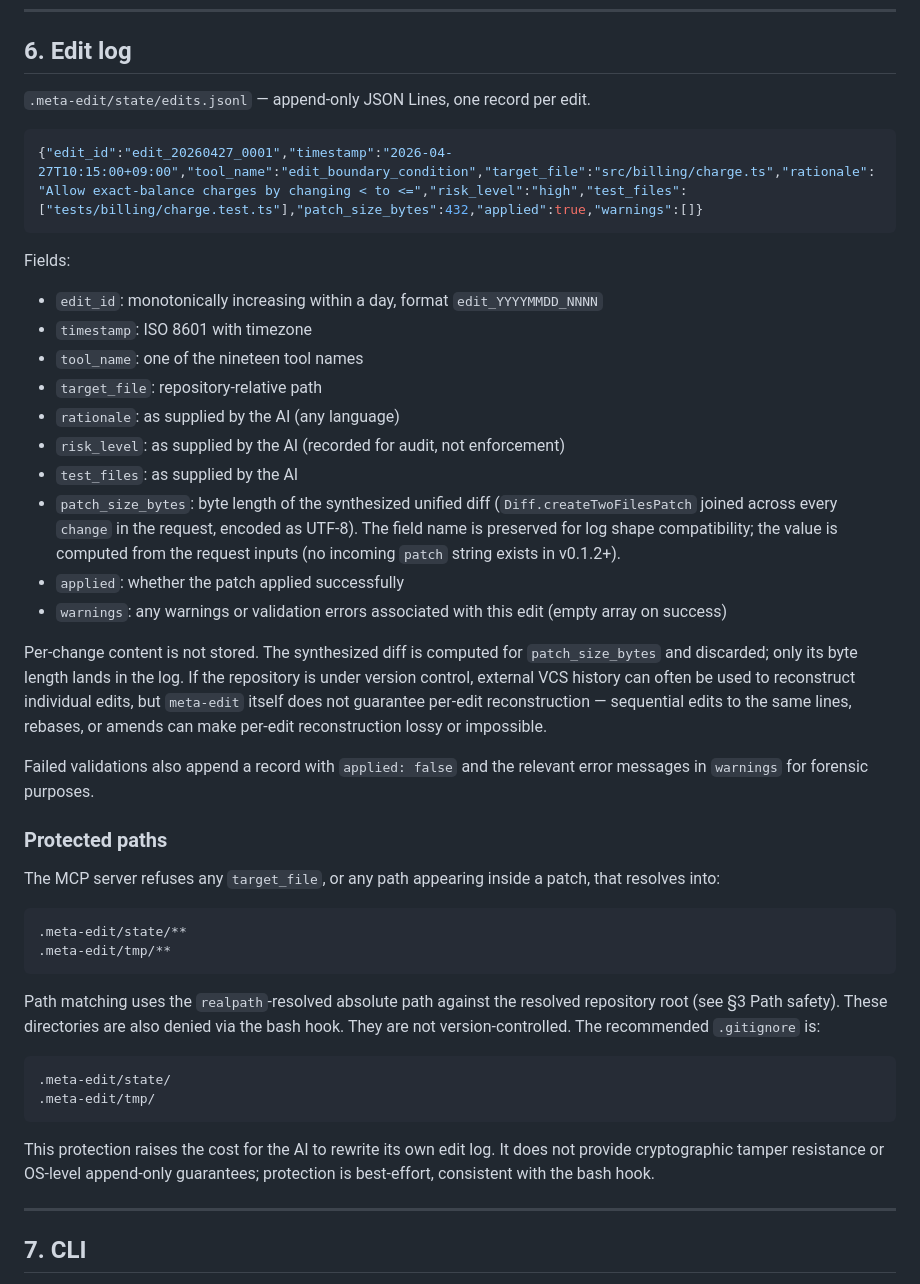
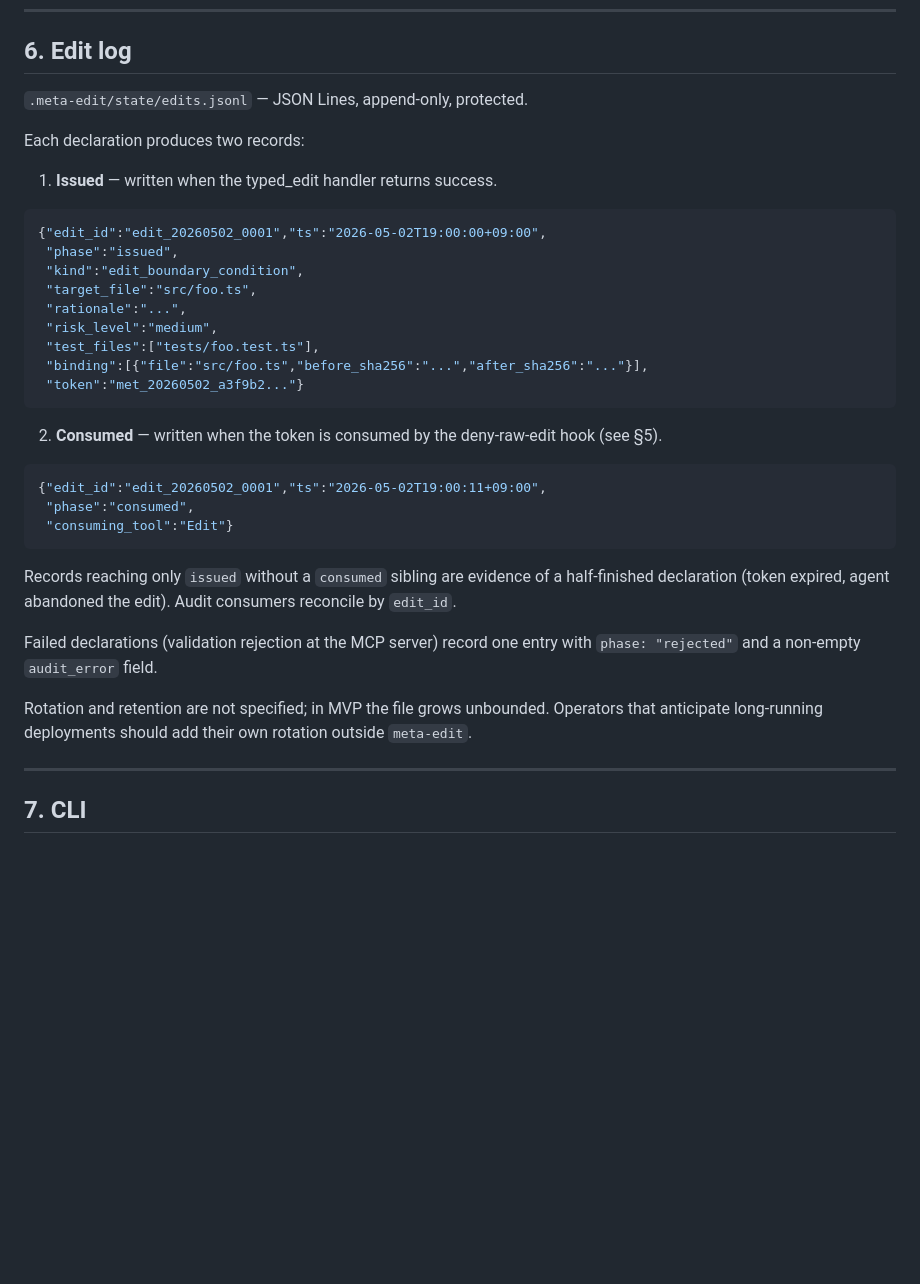
Before and after one commit to hiniachi/meta-edit, a Markdown page: docs/SPEC.md, the part around the change. GitHub-like rendering; blank space fills up the shorter version.

Commit message:
docs(spec): slim §6 to 2-state edit-log records (issued/consumed)
Each declaration produces an 'issued' record at MCP-server return and a
'consumed' record when the token is consumed by the deny-raw-edit hook.
Audit consumers reconcile by edit_id. Half-finished declarations
(issued without consumed) are evidence of expired/abandoned tokens.

````diff
--- a/docs/SPEC.md
+++ b/docs/SPEC.md
@@ -1216,46 +1216,37 @@ Substring-matching is the bypass-resistance limit. Determined commands (alternat
 
 ## 6. Edit log
 
-`.meta-edit/state/edits.jsonl` — append-only JSON Lines, one record per edit.
+`.meta-edit/state/edits.jsonl` — JSON Lines, append-only, protected.
+
+Each declaration produces two records:
+
+1. **Issued** — written when the typed_edit handler returns success.
 
 ```json
-{"edit_id":"edit_20260427_0001","timestamp":"2026-04-27T10:15:00+09:00","tool_name":"edit_boundary_condition","target_file":"src/billing/charge.ts","rationale":"Allow exact-balance charges by changing < to <=","risk_level":"high","test_files":["tests/billing/charge.test.ts"],"patch_size_bytes":432,"applied":true,"warnings":[]}
+{"edit_id":"edit_20260502_0001","ts":"2026-05-02T19:00:00+09:00",
+ "phase":"issued",
+ "kind":"edit_boundary_condition",
+ "target_file":"src/foo.ts",
+ "rationale":"...",
+ "risk_level":"medium",
+ "test_files":["tests/foo.test.ts"],
+ "binding":[{"file":"src/foo.ts","before_sha256":"...","after_sha256":"..."}],
+ "token":"met_20260502_a3f9b2..."}
 ```
 
-Fields:
+2. **Consumed** — written when the token is consumed by the deny-raw-edit hook (see §5).
 
-- `edit_id`: monotonically increasing within a day, format `edit_YYYYMMDD_NNNN`
-- `timestamp`: ISO 8601 with timezone
-- `tool_name`: one of the nineteen tool names
-- `target_file`: repository-relative path
-- `rationale`: as supplied by the AI (any language)
-- `risk_level`: as supplied by the AI (recorded for audit, not enforcement)
-- `test_files`: as supplied by the AI
-- `patch_size_bytes`: byte length of the synthesized unified diff (`Diff.createTwoFilesPatch` joined across every `change` in the request, encoded as UTF-8). The field name is preserved for log shape compatibility; the value is computed from the request inputs (no incoming `patch` string exists in v0.1.2+).
-- `applied`: whether the patch applied successfully
-- `warnings`: any warnings or validation errors associated with this edit (empty array on success)
-
-Per-change content is not stored. The synthesized diff is computed for `patch_size_bytes` and discarded; only its byte length lands in the log. If the repository is under version control, external VCS history can often be used to reconstruct individual edits, but `meta-edit` itself does not guarantee per-edit reconstruction — sequential edits to the same lines, rebases, or amends can make per-edit reconstruction lossy or impossible.
-
-Failed validations also append a record with `applied: false` and the relevant error messages in `warnings` for forensic purposes.
-
-### Protected paths
-
-The MCP server refuses any `target_file`, or any path appearing inside a patch, that resolves into:
-
-```
-.meta-edit/state/**
-.meta-edit/tmp/**
+```json
+{"edit_id":"edit_20260502_0001","ts":"2026-05-02T19:00:11+09:00",
+ "phase":"consumed",
+ "consuming_tool":"Edit"}
 ```
 
-Path matching uses the `realpath`-resolved absolute path against the resolved repository root (see §3 Path safety). These directories are also denied via the bash hook. They are not version-controlled. The recommended `.gitignore` is:
+Records reaching only `issued` without a `consumed` sibling are evidence of a half-finished declaration (token expired, agent abandoned the edit). Audit consumers reconcile by `edit_id`.
 
-```
-.meta-edit/state/
-.meta-edit/tmp/
-```
+Failed declarations (validation rejection at the MCP server) record one entry with `phase: "rejected"` and a non-empty `audit_error` field.
 
-This protection raises the cost for the AI to rewrite its own edit log. It does not provide cryptographic tamper resistance or OS-level append-only guarantees; protection is best-effort, consistent with the bash hook.
+Rotation and retention are not specified; in MVP the file grows unbounded. Operators that anticipate long-running deployments should add their own rotation outside `meta-edit`.
 
 ---
 
````
